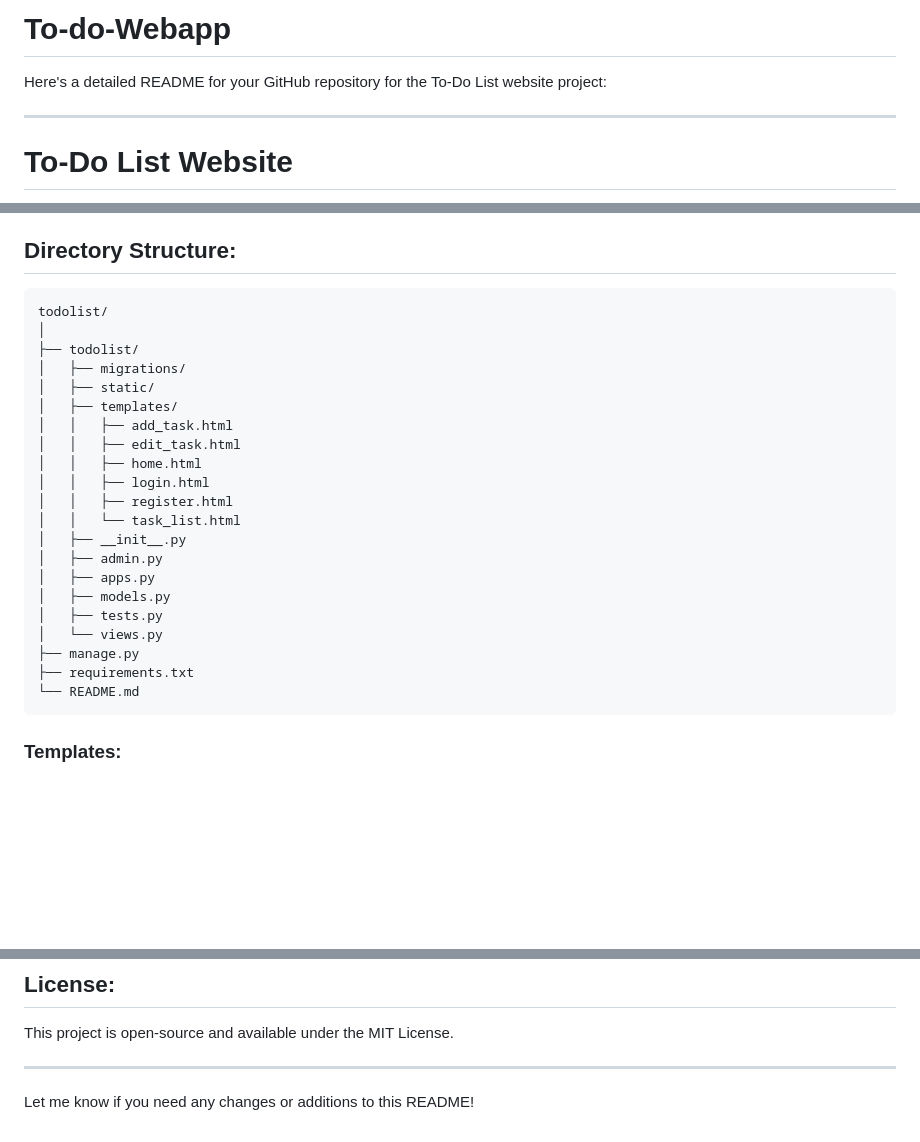
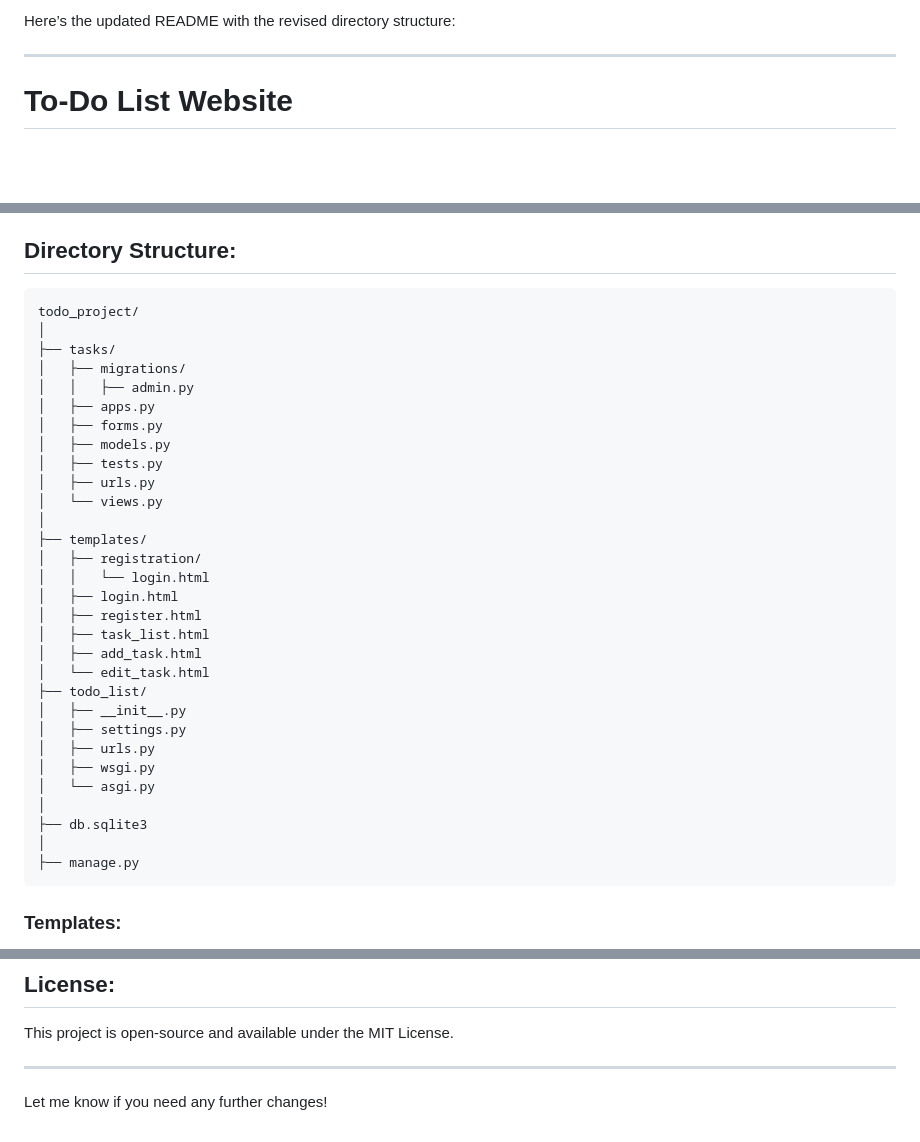
Before and after one commit to talha3117/To-do-Webapp, a Markdown page: README.md, 3 parts joined by grey strips. Drawn GitHub-style; blank space fills up the shorter version.

````diff
--- a/README.md
+++ b/README.md
@@ -1,6 +1,4 @@
-# To-do-Webapp
-
-Here's a detailed README for your GitHub repository for the To-Do List website project:
+Here’s the updated README with the revised directory structure:
 
 ---
 
@@ -65,27 +63,36 @@ This is a simple, yet fully functional To-Do List website built using Django. Th
 
 ## Directory Structure:
 ```
-todolist/
+todo_project/
 │
-├── todolist/
+├── tasks/
 │   ├── migrations/
-│   ├── static/
-│   ├── templates/
-│   │   ├── add_task.html
-│   │   ├── edit_task.html
-│   │   ├── home.html
-│   │   ├── login.html
-│   │   ├── register.html
-│   │   └── task_list.html
-│   ├── __init__.py
-│   ├── admin.py
+│   │   ├── admin.py
 │   ├── apps.py
+│   ├── forms.py
 │   ├── models.py
 │   ├── tests.py
+│   ├── urls.py
 │   └── views.py
+│
+├── templates/
+│   ├── registration/
+│   │   └── login.html
+│   ├── login.html
+│   ├── register.html
+│   ├── task_list.html
+│   ├── add_task.html
+│   └── edit_task.html
+├── todo_list/
+│   ├── __init__.py
+│   ├── settings.py
+│   ├── urls.py
+│   ├── wsgi.py
+│   └── asgi.py
+│
+├── db.sqlite3
+│
 ├── manage.py
-├── requirements.txt
-└── README.md
 ```
 
 ### Templates:
@@ -134,4 +141,4 @@ This project is open-source and available under the MIT License.
 
 ---
 
-Let me know if you need any changes or additions to this README!
+Let me know if you need any further changes!
````
